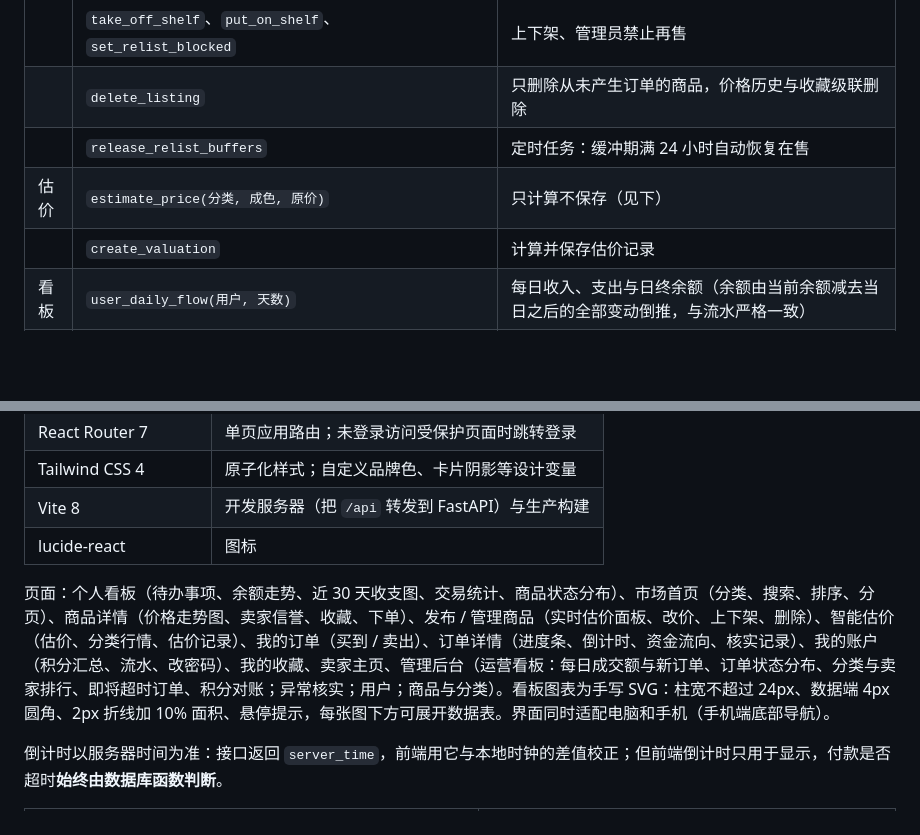
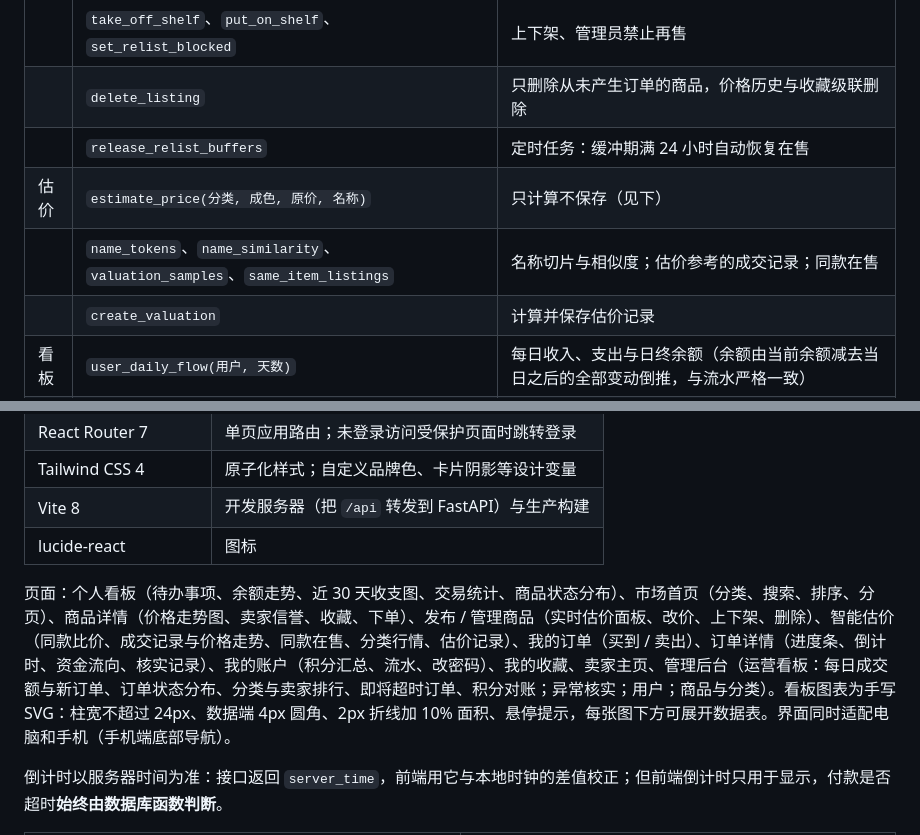
Before and after one commit to Jinnn2/HangXiaoYu-new, a Markdown page: docs/系统实现报告.md, 2 parts joined by grey strips. Drawn GitHub-style; blank space fills up the shorter version.

```diff
--- a/docs/系统实现报告.md
+++ b/docs/系统实现报告.md
@@ -184,7 +184,8 @@ T5 为什么用"延迟到提交时检查"：一次付款要依次插入 1 条转
 | | `take_off_shelf`、`put_on_shelf`、`set_relist_blocked` | 上下架、管理员禁止再售 |
 | | `delete_listing` | 只删除从未产生订单的商品，价格历史与收藏级联删除 |
 | | `release_relist_buffers` | 定时任务：缓冲期满 24 小时自动恢复在售 |
-| 估价 | `estimate_price(分类, 成色, 原价)` | 只计算不保存（见下） |
+| 估价 | `estimate_price(分类, 成色, 原价, 名称)` | 只计算不保存（见下） |
+| | `name_tokens`、`name_similarity`、`valuation_samples`、`same_item_listings` | 名称切片与相似度；估价参考的成交记录；同款在售 |
 | | `create_valuation` | 计算并保存估价记录 |
 | 看板 | `user_daily_flow(用户, 天数)` | 每日收入、支出与日终余额（余额由当前余额减去当日之后的全部变动倒推，与流水严格一致） |
 | | `user_trade_stats(用户)`、`platform_daily_activity(天数)` | 个人交易统计；平台每日新用户、新商品、新订单、成交笔数与成交额（`generate_series` 补齐无数据的日期） |
@@ -403,7 +409,7 @@ $ pytest backend/tests
 | Vite 8 | 开发服务器（把 `/api` 转发到 FastAPI）与生产构建 |
 | lucide-react | 图标 |
 
-页面：个人看板（待办事项、余额走势、近 30 天收支图、交易统计、商品状态分布）、市场首页（分类、搜索、排序、分页）、商品详情（价格走势图、卖家信誉、收藏、下单）、发布 / 管理商品（实时估价面板、改价、上下架、删除）、智能估价（估价、分类行情、估价记录）、我的订单（买到 / 卖出）、订单详情（进度条、倒计时、资金流向、核实记录）、我的账户（积分汇总、流水、改密码）、我的收藏、卖家主页、管理后台（运营看板：每日成交额与新订单、订单状态分布、分类与卖家排行、即将超时订单、积分对账；异常核实；用户；商品与分类）。看板图表为手写 SVG：柱宽不超过 24px、数据端 4px 圆角、2px 折线加 10% 面积、悬停提示，每张图下方可展开数据表。界面同时适配电脑和手机（手机端底部导航）。
+页面：个人看板（待办事项、余额走势、近 30 天收支图、交易统计、商品状态分布）、市场首页（分类、搜索、排序、分页）、商品详情（价格走势图、卖家信誉、收藏、下单）、发布 / 管理商品（实时估价面板、改价、上下架、删除）、智能估价（同款比价、成交记录与价格走势、同款在售、分类行情、估价记录）、我的订单（买到 / 卖出）、订单详情（进度条、倒计时、资金流向、核实记录）、我的账户（积分汇总、流水、改密码）、我的收藏、卖家主页、管理后台（运营看板：每日成交额与新订单、订单状态分布、分类与卖家排行、即将超时订单、积分对账；异常核实；用户；商品与分类）。看板图表为手写 SVG：柱宽不超过 24px、数据端 4px 圆角、2px 折线加 10% 面积、悬停提示，每张图下方可展开数据表。界面同时适配电脑和手机（手机端底部导航）。
 
 倒计时以服务器时间为准：接口返回 `server_time`，前端用它与本地时钟的差值校正；但前端倒计时只用于显示，付款是否超时**始终由数据库函数判断**。
 
```
Also changed, not shown: other parts of docs/系统实现报告.md (+12 -7 lines), README.md (+2 -2 lines), docs/系统设计报告.md (+6 -4 lines), docs/screenshots/08_sell_with_estimate.png, docs/screenshots/09_valuation.png, 11 other files.
